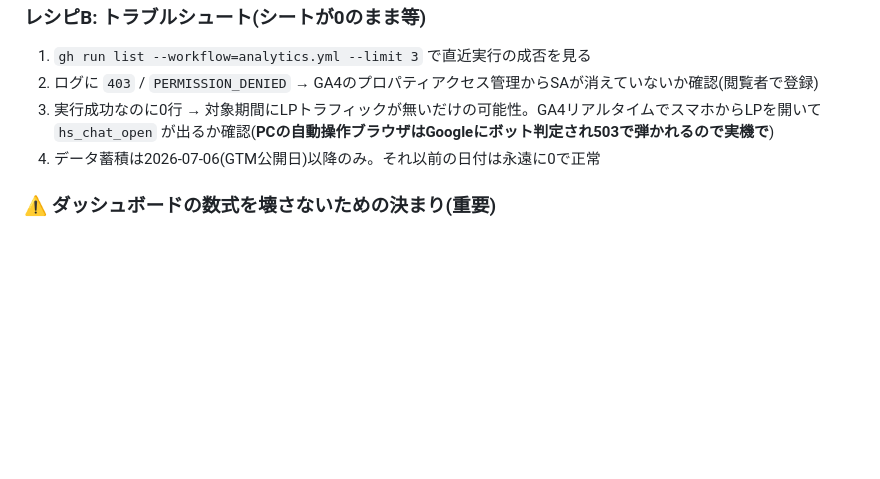
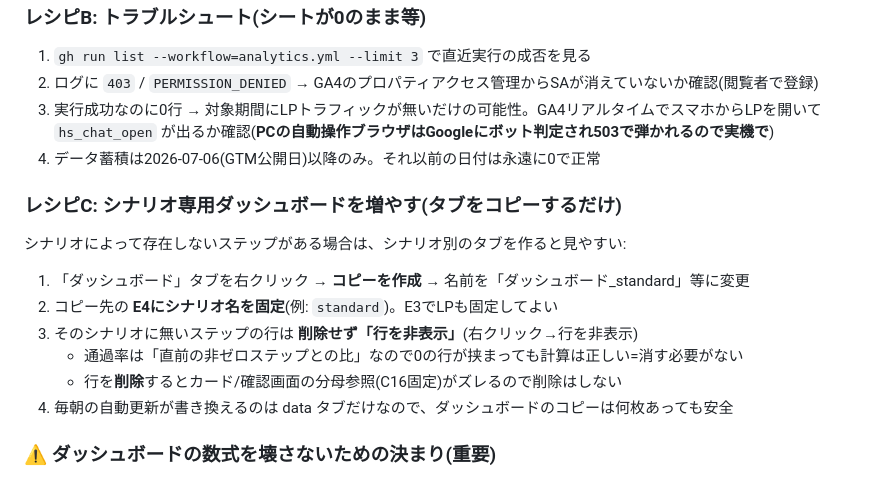
Before and after one commit to yhozumi-stack/hugskin-chatbot, a Markdown page: CLAUDE.md, the part around the change. Rendered like a GitHub page; blank space fills up the shorter version.

Commit message:
docs: レシピC=シナリオ専用ダッシュボードの増やし方(タブコピー+行非表示)
Co-Authored-By: Claude Fable 5 <noreply@anthropic.com>

```diff
--- a/CLAUDE.md
+++ b/CLAUDE.md
@@ -233,6 +233,15 @@ gh workflow run analytics.yml -f backfill_days=14   # 14日さかのぼって取
 3. 実行成功なのに0行 → 対象期間にLPトラフィックが無いだけの可能性。GA4リアルタイムでスマホからLPを開いて `hs_chat_open` が出るか確認(**PCの自動操作ブラウザはGoogleにボット判定され503で弾かれるので実機で**)
 4. データ蓄積は2026-07-06(GTM公開日)以降のみ。それ以前の日付は永遠に0で正常
 
+### レシピC: シナリオ専用ダッシュボードを増やす(タブをコピーするだけ)
+シナリオによって存在しないステップがある場合は、シナリオ別のタブを作ると見やすい:
+1. 「ダッシュボード」タブを右クリック → **コピーを作成** → 名前を「ダッシュボード_standard」等に変更
+2. コピー先の **E4にシナリオ名を固定**(例: `standard`)。E3でLPも固定してよい
+3. そのシナリオに無いステップの行は **削除せず「行を非表示」**(右クリック→行を非表示)
+   - 通過率は「直前の非ゼロステップとの比」なので0の行が挟まっても計算は正しい=消す必要がない
+   - 行を**削除**するとカード/確認画面の分母参照(C16固定)がズレるので削除はしない
+4. 毎朝の自動更新が書き換えるのは data タブだけなので、ダッシュボードのコピーは何枚あっても安全
+
 ### ⚠️ ダッシュボードの数式を壊さないための決まり(重要)
 - dataタブの日付は**文字列**(RAW書込)。数式側は `TEXT($B$3,"YYYY-MM-DD")` の**テキスト比較**で照合している。「日付型に直そう」としてどちらか片方だけ変えると**全集計が0になる**(2026-07-06に実際に踏んだバグ)
 - 通過率は「直前の非ゼロステップ」比: `LOOKUP(2,ARRAYFORMULA(1/(範囲>0)),範囲)`。**LOOKUP内の配列演算はARRAYFORMULA必須**
```
